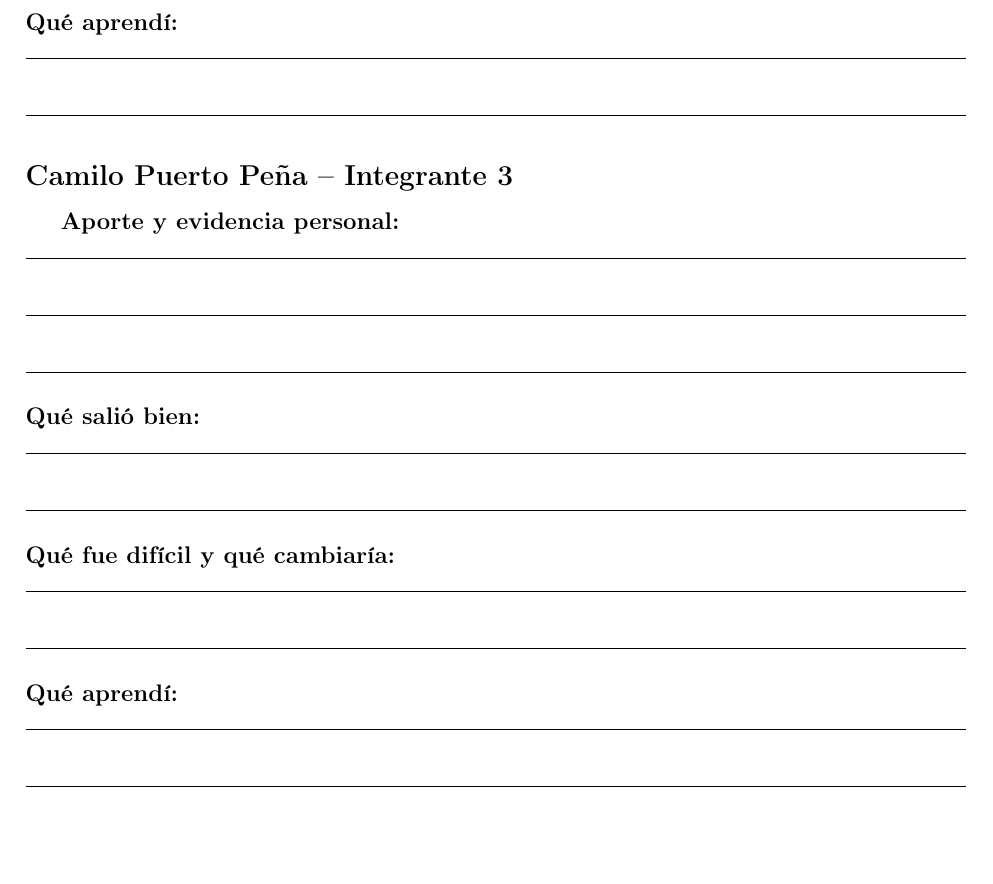
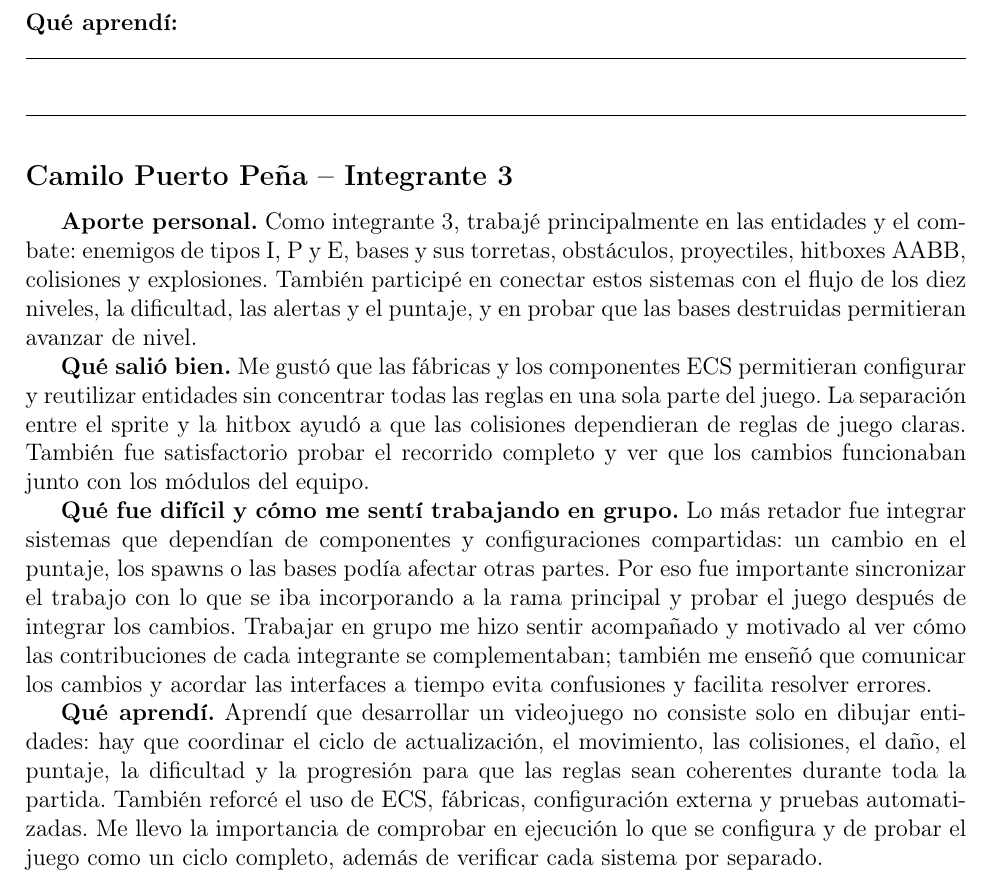
Before and after one commit to grupo-amistad/bosconian-recreation, a LaTeX document (docs/postmortem-grupal.tex): part of page 13 of 17, cut so that both start at the same text. Compiled offline with pdfLaTeX.

Commit message:
Add Camilo's project reflection
Co-authored-by: Copilot <223556219+Copilot@users.noreply.github.com>

```diff
--- a/docs/postmortem-grupal.tex
+++ b/docs/postmortem-grupal.tex
@@ -196,19 +196,13 @@ El desarrollo permitió aplicar ECS en un programa interactivo y comprender la i
 \noindent\rule{\textwidth}{0.4pt}
 
 \subsection*{Camilo Puerto Peña -- Integrante 3}
-\textbf{Aporte y evidencia personal:}\par
-\noindent\rule{\textwidth}{0.4pt}\\[1.2em]
-\noindent\rule{\textwidth}{0.4pt}\\[1.2em]
-\noindent\rule{\textwidth}{0.4pt}\\[1.0em]
-\textbf{Qué salió bien:}\par
-\noindent\rule{\textwidth}{0.4pt}\\[1.2em]
-\noindent\rule{\textwidth}{0.4pt}\\[1.0em]
-\textbf{Qué fue difícil y qué cambiaría:}\par
-\noindent\rule{\textwidth}{0.4pt}\\[1.2em]
-\noindent\rule{\textwidth}{0.4pt}\\[1.0em]
-\textbf{Qué aprendí:}\par
-\noindent\rule{\textwidth}{0.4pt}\\[1.2em]
-\noindent\rule{\textwidth}{0.4pt}
+\textbf{Aporte personal.} Como integrante 3, trabajé principalmente en las entidades y el combate: enemigos de tipos I, P y E, bases y sus torretas, obstáculos, proyectiles, hitboxes AABB, colisiones y explosiones. También participé en conectar estos sistemas con el flujo de los diez niveles, la dificultad, las alertas y el puntaje, y en probar que las bases destruidas permitieran avanzar de nivel.
+
+\textbf{Qué salió bien.} Me gustó que las fábricas y los componentes ECS permitieran configurar y reutilizar entidades sin concentrar todas las reglas en una sola parte del juego. La separación entre el sprite y la hitbox ayudó a que las colisiones dependieran de reglas de juego claras. También fue satisfactorio probar el recorrido completo y ver que los cambios funcionaban junto con los módulos del equipo.
+
+\textbf{Qué fue difícil y cómo me sentí trabajando en grupo.} Lo más retador fue integrar sistemas que dependían de componentes y configuraciones compartidas: un cambio en el puntaje, los spawns o las bases podía afectar otras partes. Por eso fue importante sincronizar el trabajo con lo que se iba incorporando a la rama principal y probar el juego después de integrar los cambios. Trabajar en grupo me hizo sentir acompañado y motivado al ver cómo las contribuciones de cada integrante se complementaban; también me enseñó que comunicar los cambios y acordar las interfaces a tiempo evita confusiones y facilita resolver errores.
+
+\textbf{Qué aprendí.} Aprendí que desarrollar un videojuego no consiste solo en dibujar entidades: hay que coordinar el ciclo de actualización, el movimiento, las colisiones, el daño, el puntaje, la dificultad y la progresión para que las reglas sean coherentes durante toda la partida. También reforcé el uso de ECS, fábricas, configuración externa y pruebas automatizadas. Me llevo la importancia de comprobar en ejecución lo que se configura y de probar el juego como un ciclo completo, además de verificar cada sistema por separado.
 
 \subsection*{Camilo Inoue Ruda -- Integrante 4}
 \textbf{Aporte y evidencia personal:}\par
```
